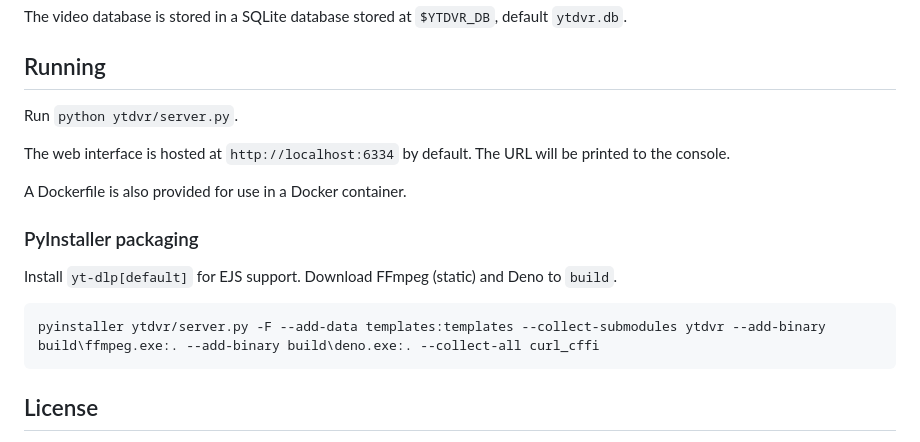
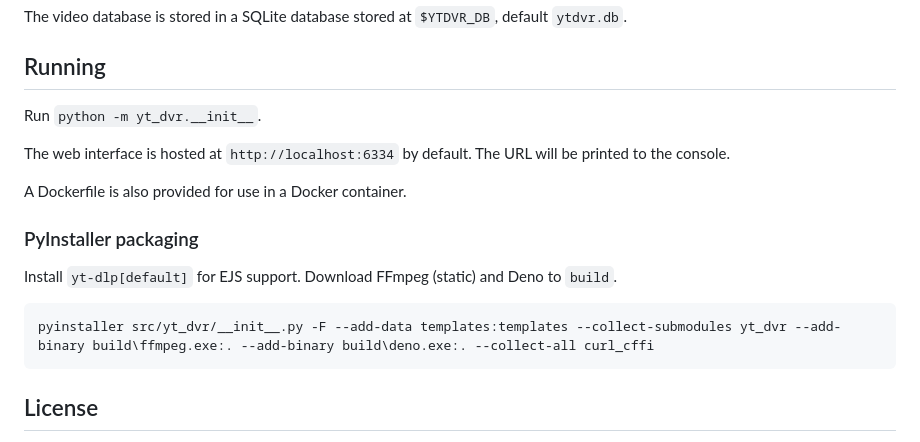
Before and after one commit to MCJack123/yt-dvr, a Markdown page: README.md, the part around the change. GitHub-like rendering.

````diff
--- a/README.md
+++ b/README.md
@@ -42,7 +42,7 @@ These settings can be configured through the web interface.
 The video database is stored in a SQLite database stored at `$YTDVR_DB`, default `ytdvr.db`.
 
 ## Running
-Run `python ytdvr/server.py`.
+Run `python -m yt_dvr.__init__`.
 
 The web interface is hosted at `http://localhost:6334` by default. The URL will be printed to the console.
 
@@ -52,7 +52,7 @@ A Dockerfile is also provided for use in a Docker container.
 Install `yt-dlp[default]` for EJS support. Download FFmpeg (static) and Deno to `build`.
 
 ```sh
-pyinstaller ytdvr/server.py -F --add-data templates:templates --collect-submodules ytdvr --add-binary build\ffmpeg.exe:. --add-binary build\deno.exe:. --collect-all curl_cffi
+pyinstaller src/yt_dvr/__init__.py -F --add-data templates:templates --collect-submodules yt_dvr --add-binary build\ffmpeg.exe:. --add-binary build\deno.exe:. --collect-all curl_cffi
 ```
 
 ## License
````
